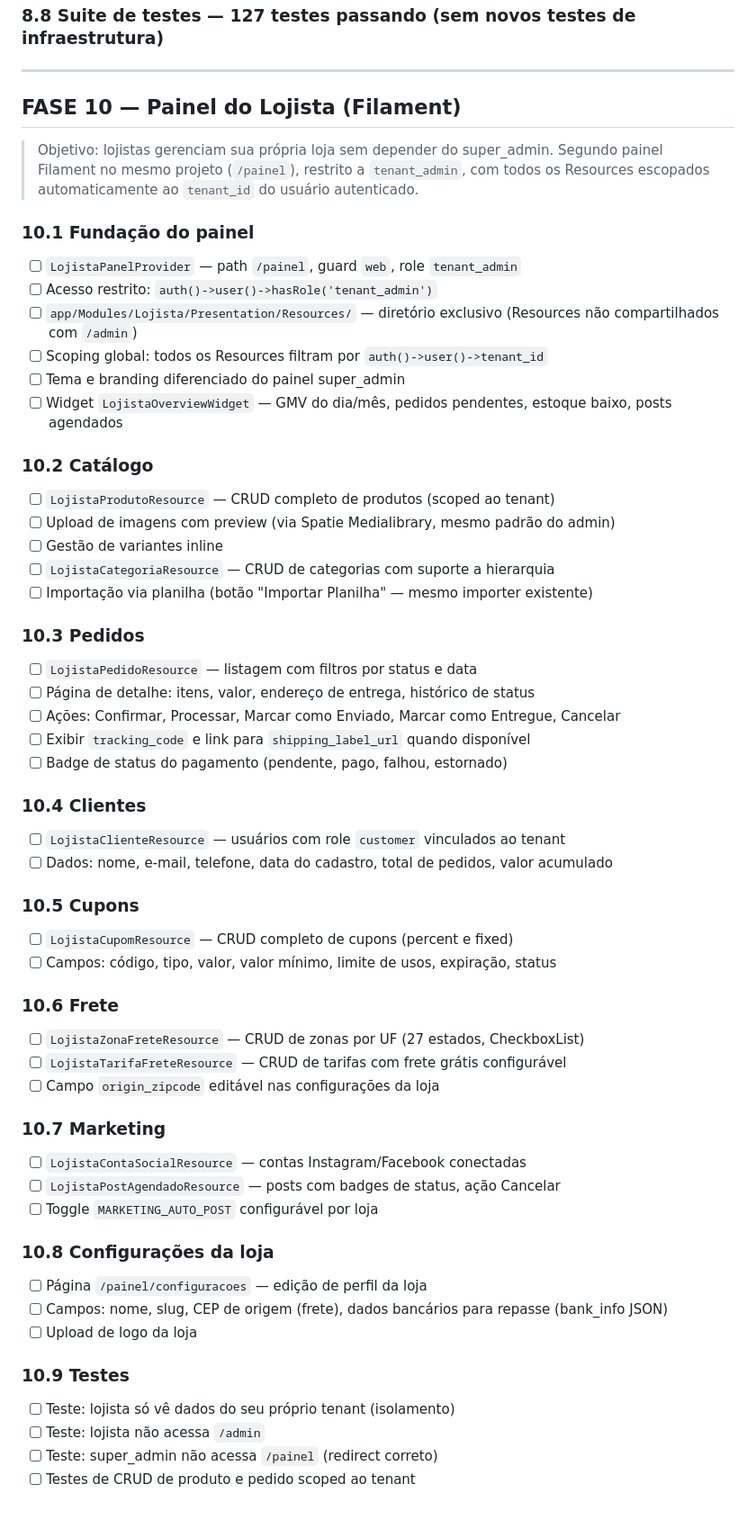
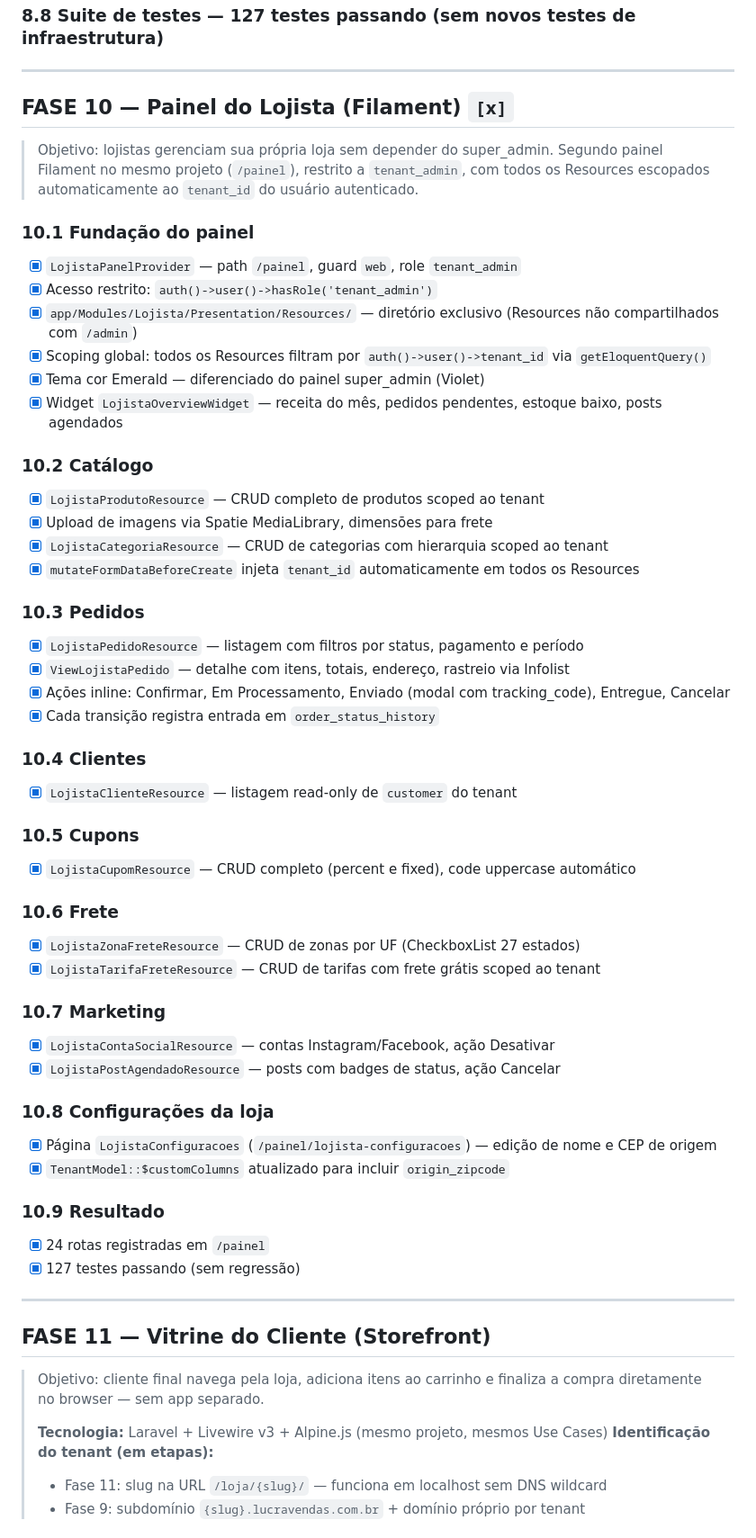
Before and after one commit to jmarciosilva/lucravendas, a Markdown page: ROADMAP.md, the part around one of its changes. Shown at 90% size. GitHub-like rendering.

```diff
--- a/ROADMAP.md
+++ b/ROADMAP.md
@@ -530,7 +530,7 @@ composer require filament/spatie-laravel-media-library-plugin:"^3.3"
 
 ---
 
-## FASE 10 — Painel do Lojista (Filament)
+## FASE 10 — Painel do Lojista (Filament) `[x]`
 
 > Objetivo: lojistas gerenciam sua própria loja sem depender do super_admin.
 > Segundo painel Filament no mesmo projeto (`/painel`), restrito a `tenant_admin`,
@@ -538,60 +538,64 @@ composer require filament/spatie-laravel-media-library-plugin:"^3.3"
 
 ### 10.1 Fundação do painel
 
-- [ ] `LojistaPanelProvider` — path `/painel`, guard `web`, role `tenant_admin`
-- [ ] Acesso restrito: `auth()->user()->hasRole('tenant_admin')`
-- [ ] `app/Modules/Lojista/Presentation/Resources/` — diretório exclusivo (Resources não compartilhados com `/admin`)
-- [ ] Scoping global: todos os Resources filtram por `auth()->user()->tenant_id`
-- [ ] Tema e branding diferenciado do painel super_admin
-- [ ] Widget `LojistaOverviewWidget` — GMV do dia/mês, pedidos pendentes, estoque baixo, posts agendados
+- [x] `LojistaPanelProvider` — path `/painel`, guard `web`, role `tenant_admin`
+- [x] Acesso restrito: `auth()->user()->hasRole('tenant_admin')`
+- [x] `app/Modules/Lojista/Presentation/Resources/` — diretório exclusivo (Resources não compartilhados com `/admin`)
+- [x] Scoping global: todos os Resources filtram por `auth()->user()->tenant_id` via `getEloquentQuery()`
+- [x] Tema cor Emerald — diferenciado do painel super_admin (Violet)
+- [x] Widget `LojistaOverviewWidget` — receita do mês, pedidos pendentes, estoque baixo, posts agendados
 
 ### 10.2 Catálogo
 
-- [ ] `LojistaProdutoResource` — CRUD completo de produtos (scoped ao tenant)
-- [ ] Upload de imagens com preview (via Spatie Medialibrary, mesmo padrão do admin)
-- [ ] Gestão de variantes inline
-- [ ] `LojistaCategoriaResource` — CRUD de categorias com suporte a hierarquia
-- [ ] Importação via planilha (botão "Importar Planilha" — mesmo importer existente)
+- [x] `LojistaProdutoResource` — CRUD completo de produtos scoped ao tenant
+- [x] Upload de imagens via Spatie MediaLibrary, dimensões para frete
+- [x] `LojistaCategoriaResource` — CRUD de categorias com hierarquia scoped ao tenant
+- [x] `mutateFormDataBeforeCreate` injeta `tenant_id` automaticamente em todos os Resources
 
 ### 10.3 Pedidos
 
-- [ ] `LojistaPedidoResource` — listagem com filtros por status e data
-- [ ] Página de detalhe: itens, valor, endereço de entrega, histórico de status
-- [ ] Ações: Confirmar, Processar, Marcar como Enviado, Marcar como Entregue, Cancelar
-- [ ] Exibir `tracking_code` e link para `shipping_label_url` quando disponível
-- [ ] Badge de status do pagamento (pendente, pago, falhou, estornado)
+- [x] `LojistaPedidoResource` — listagem com filtros por status, pagamento e período
+- [x] `ViewLojistaPedido` — detalhe com itens, totais, endereço, rastreio via Infolist
+- [x] Ações inline: Confirmar, Em Processamento, Enviado (modal com tracking_code), Entregue, Cancelar
+- [x] Cada transição registra entrada em `order_status_history`
 
 ### 10.4 Clientes
 
-- [ ] `LojistaClienteResource` — usuários com role `customer` vinculados ao tenant
-- [ ] Dados: nome, e-mail, telefone, data do cadastro, total de pedidos, valor acumulado
+- [x] `LojistaClienteResource` — listagem read-only de `customer` do tenant
 
 ### 10.5 Cupons
 
-- [ ] `LojistaCupomResource` — CRUD completo de cupons (percent e fixed)
-- [ ] Campos: código, tipo, valor, valor mínimo, limite de usos, expiração, status
+- [x] `LojistaCupomResource` — CRUD completo (percent e fixed), code uppercase automático
 
 ### 10.6 Frete
 
-- [ ] `LojistaZonaFreteResource` — CRUD de zonas por UF (27 estados, CheckboxList)
-- [ ] `LojistaTarifaFreteResource` — CRUD de tarifas com frete grátis configurável
-- [ ] Campo `origin_zipcode` editável nas configurações da loja
+- [x] `LojistaZonaFreteResource` — CRUD de zonas por UF (CheckboxList 27 estados)
+- [x] `LojistaTarifaFreteResource` — CRUD de tarifas com frete grátis scoped ao tenant
 
 ### 10.7 Marketing
 
-- [ ] `LojistaContaSocialResource` — contas Instagram/Facebook conectadas
-- [ ] `LojistaPostAgendadoResource` — posts com badges de status, ação Cancelar
-- [ ] Toggle `MARKETING_AUTO_POST` configurável por loja
+- [x] `LojistaContaSocialResource` — contas Instagram/Facebook, ação Desativar
+- [x] `LojistaPostAgendadoResource` — posts com badges de status, ação Cancelar
 
 ### 10.8 Configurações da loja
 
-- [ ] Página `/painel/configuracoes` — edição de perfil da loja
-- [ ] Campos: nome, slug, CEP de origem (frete), dados bancários para repasse (bank_info JSON)
-- [ ] Upload de logo da loja
+- [x] Página `LojistaConfiguracoes` (`/painel/lojista-configuracoes`) — edição de nome e CEP de origem
+- [x] `TenantModel::$customColumns` atualizado para incluir `origin_zipcode`
 
-### 10.9 Testes
+### 10.9 Resultado
 
-- [ ] Teste: lojista só vê dados do seu próprio tenant (isolamento)
-- [ ] Teste: lojista não acessa `/admin`
-- [ ] Teste: super_admin não acessa `/painel` (redirect correto)
-- [ ] Testes de CRUD de produto e pedido scoped ao tenant
+- [x] 24 rotas registradas em `/painel`
+- [x] 127 testes passando (sem regressão)
+
+---
+
+## FASE 11 — Vitrine do Cliente (Storefront)
+
+> Objetivo: cliente final navega pela loja, adiciona itens ao carrinho e finaliza
+> a compra diretamente no browser — sem app separado.
+>
+> **Tecnologia:** Laravel + Livewire v3 + Alpine.js (mesmo projeto, mesmos Use Cases)
+> **Identificação do tenant (em etapas):**
+> - Fase 11: slug na URL `/loja/{slug}/` — funciona em localhost sem DNS wildcard
+> - Fase 9: subdomínio `{slug}.lucravendas.com.br` + domínio próprio por tenant
+
```
Also changed, not shown: other parts of ROADMAP.md (+49 -0 lines), DEVELOPMENT.md (+26 -5 lines), README.md (+55 -19 lines).
